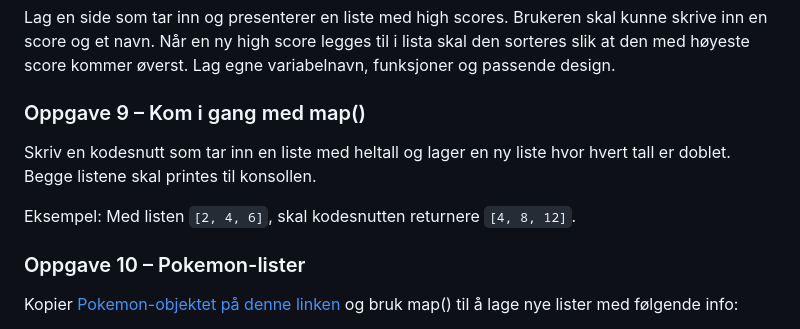
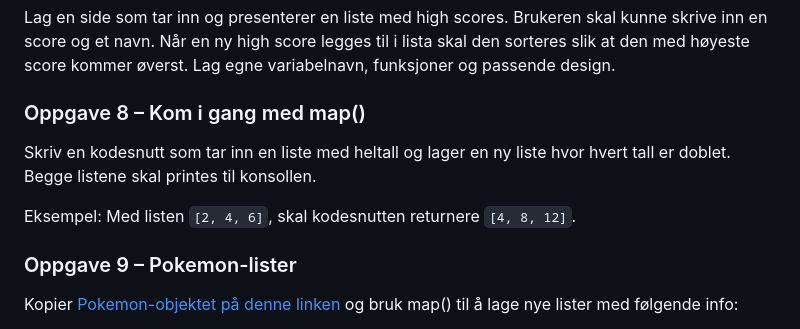
Before and after one commit to Madelelo/Kurs-JavaScript, a Markdown page: Oppgavebank/README.md, the part around the change. GitHub-like rendering.

```diff
--- a/Oppgavebank/README.md
+++ b/Oppgavebank/README.md
@@ -420,14 +420,14 @@ Eksempel: erPalindrom ("level") skal gi true. erPalindrom("hei") skal returnere
 
 Lag en side som tar inn og presenterer en liste med high scores. Brukeren skal kunne skrive inn en score og et navn. Når en ny high score legges til i lista skal den sorteres slik at den med høyeste score kommer øverst. Lag egne variabelnavn, funksjoner og passende design.
 
-### Oppgave 9 – Kom i gang med map()
+### Oppgave 8 – Kom i gang med map()
 
 Skriv en kodesnutt som tar inn en liste med heltall og lager en ny liste hvor hvert tall er doblet. Begge listene skal printes til konsollen.
 
 Eksempel:
 Med listen `[2, 4, 6]`, skal kodesnutten returnere `[4, 8, 12]`.
 
-### Oppgave 10 – Pokemon-lister
+### Oppgave 9 – Pokemon-lister
 
 Kopier [Pokemon-objektet på denne linken](https://github.com/Madelelo/Kurs-JavaScript/blob/main/JavaScript2/pokemon.js) og bruk map() til å lage nye lister med følgende info:
 
```
